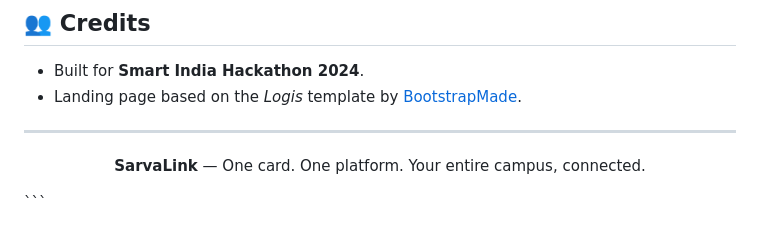
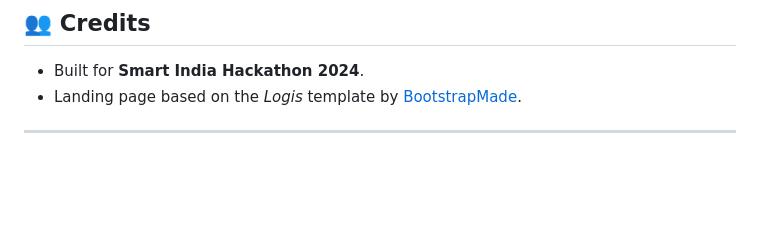
Before and after one commit to AmitRajegaonkar/sarvalink, a Markdown page: README.md, the part around the change. Drawn GitHub-style; blank space fills up the shorter version.

Commit message:
typo2
Removed promotional text for SarvaLink from README.

````diff
--- a/README.md
+++ b/README.md
@@ -239,6 +239,3 @@ This is a **hackathon / prototype** codebase. Before any production use:
 - Landing page based on the *Logis* template by [BootstrapMade](https://bootstrapmade.com/).
 
 ---
-
-<p align="center"><strong>SarvaLink</strong> — One card. One platform. Your entire campus, connected.</p>
-```
````
